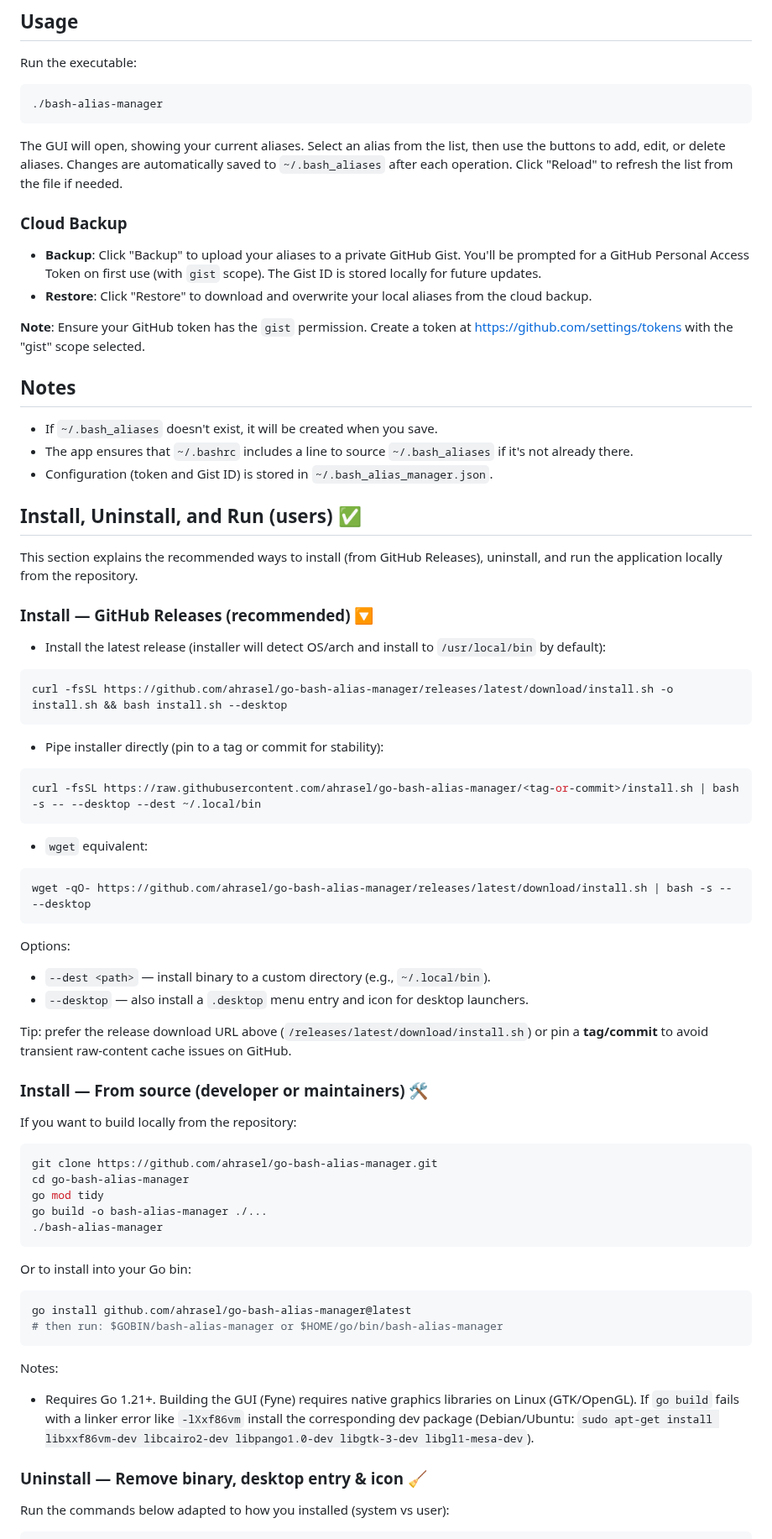
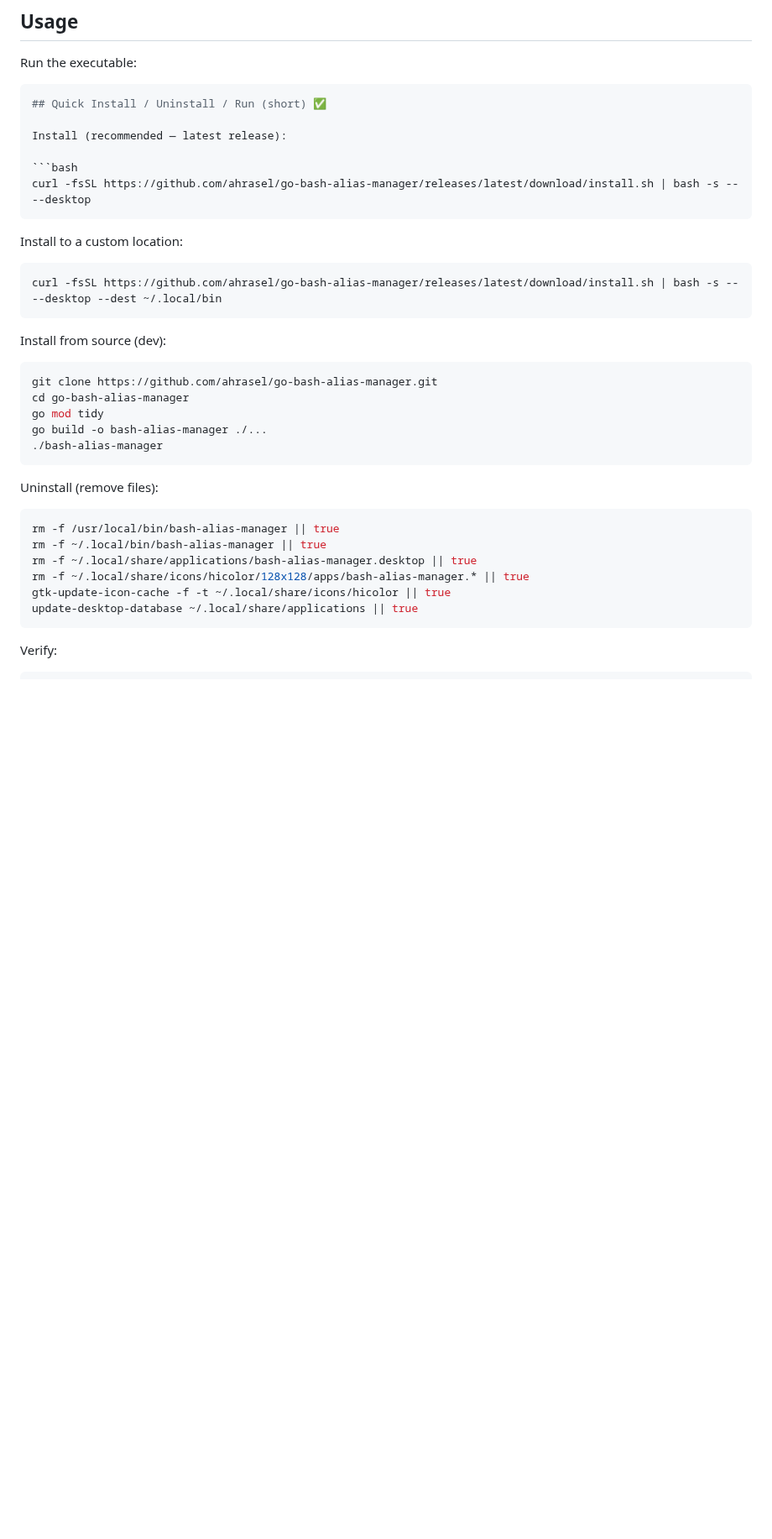
Before and after one commit to ahrasel/go-bash-alias-manager, a Markdown page: README.md, the part around one of its changes. Shown at 84% size. Drawn GitHub-style; blank space fills up the shorter version.

Commit message:
docs: simplify install/uninstall/run instructions

````diff
--- a/README.md
+++ b/README.md
@@ -31,57 +31,21 @@ A desktop application built with Go and Fyne to manage your bash aliases on Linu
 Run the executable:
 
 ```bash
-./bash-alias-manager
+## Quick Install / Uninstall / Run (short) ✅
+
+Install (recommended — latest release):
+
+```bash
+curl -fsSL https://github.com/ahrasel/go-bash-alias-manager/releases/latest/download/install.sh | bash -s -- --desktop
 ```
 
-The GUI will open, showing your current aliases. Select an alias from the list, then use the buttons to add, edit, or delete aliases. Changes are automatically saved to `~/.bash_aliases` after each operation. Click "Reload" to refresh the list from the file if needed.
-
-### Cloud Backup
-
-- **Backup**: Click "Backup" to upload your aliases to a private GitHub Gist. You'll be prompted for a GitHub Personal Access Token on first use (with `gist` scope). The Gist ID is stored locally for future updates.
-- **Restore**: Click "Restore" to download and overwrite your local aliases from the cloud backup.
-
-**Note**: Ensure your GitHub token has the `gist` permission. Create a token at https://github.com/settings/tokens with the "gist" scope selected.
-
-## Notes
-
-- If `~/.bash_aliases` doesn't exist, it will be created when you save.
-- The app ensures that `~/.bashrc` includes a line to source `~/.bash_aliases` if it's not already there.
-- Configuration (token and Gist ID) is stored in `~/.bash_alias_manager.json`.
-
-## Install, Uninstall, and Run (users) ✅
-
-This section explains the recommended ways to install (from GitHub Releases), uninstall, and run the application locally from the repository.
-
-### Install — GitHub Releases (recommended) 🔽
-
-- Install the latest release (installer will detect OS/arch and install to `/usr/local/bin` by default):
+Install to a custom location:
 
 ```bash
-curl -fsSL https://github.com/ahrasel/go-bash-alias-manager/releases/latest/download/install.sh -o install.sh && bash install.sh --desktop
+curl -fsSL https://github.com/ahrasel/go-bash-alias-manager/releases/latest/download/install.sh | bash -s -- --desktop --dest ~/.local/bin
 ```
 
-- Pipe installer directly (pin to a tag or commit for stability):
-
-```bash
-curl -fsSL https://raw.githubusercontent.com/ahrasel/go-bash-alias-manager/<tag-or-commit>/install.sh | bash -s -- --desktop --dest ~/.local/bin
-```
-
-- `wget` equivalent:
-
-```bash
-wget -qO- https://github.com/ahrasel/go-bash-alias-manager/releases/latest/download/install.sh | bash -s -- --desktop
-```
-
-Options:
-- `--dest <path>` — install binary to a custom directory (e.g., `~/.local/bin`).
-- `--desktop` — also install a `.desktop` menu entry and icon for desktop launchers.
-
-Tip: prefer the release download URL above (`/releases/latest/download/install.sh`) or pin a **tag/commit** to avoid transient raw-content cache issues on GitHub.
-
-### Install — From source (developer or maintainers) 🛠️
-
-If you want to build locally from the repository:
+Install from source (dev):
 
 ```bash
 git clone https://github.com/ahrasel/go-bash-alias-manager.git
@@ -91,18 +55,17 @@ go build -o bash-alias-manager ./...
 ./bash-alias-manager
 ```
 
-Or to install into your Go bin:
+Uninstall (remove files):
 
 ```bash
-go install github.com/ahrasel/go-bash-alias-manager@latest
-# then run: $GOBIN/bash-alias-manager or $HOME/go/bin/bash-alias-manager
+rm -f /usr/local/bin/bash-alias-manager || true
+rm -f ~/.local/bin/bash-alias-manager || true
+rm -f ~/.local/share/applications/bash-alias-manager.desktop || true
+rm -f ~/.local/share/icons/hicolor/128x128/apps/bash-alias-manager.* || true
+gtk-update-icon-cache -f -t ~/.local/share/icons/hicolor || true
+update-desktop-database ~/.local/share/applications || true
 ```
 
-Notes:
-- Requires Go 1.21+. Building the GUI (Fyne) requires native graphics libraries on Linux (GTK/OpenGL). If `go build` fails with a linker error like `-lXxf86vm` install the corresponding dev package (Debian/Ubuntu: `sudo apt-get install libxxf86vm-dev libcairo2-dev libpango1.0-dev libgtk-3-dev libgl1-mesa-dev`).
-
-### Uninstall — Remove binary, desktop entry & icon 🧹
-
-Run the commands below adapted to how you installed (system vs user):
+Verify:
 
 ```bash
````
Also changed, not shown: other parts of README.md (+8 -23 lines).
